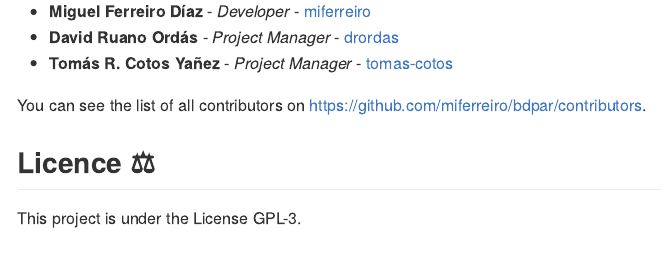
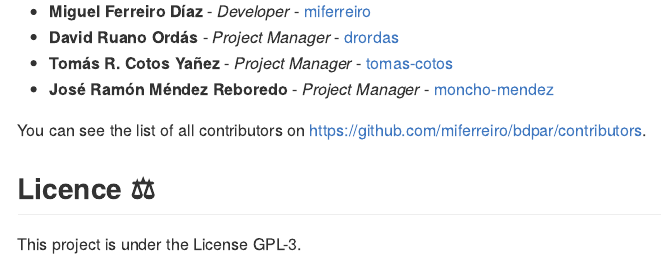
Before and after one commit to miferreiro/bdpar, an R Markdown document (README.Rmd): the page in a window 1100 px wide, from 5780 px down. The pictures show the output file README.md that the author committed with the source, drawn offline in the style of GitHub; badge pictures from the web are left out.

Commit message:
Adds author J. R. Méndez Reboredo

```diff
--- a/README.Rmd
+++ b/README.Rmd
@@ -231,6 +231,7 @@ We use [SemVer](http://semver.org/) for versioning. For all available versions,
   - **Miguel Ferreiro Díaz** - *Developer* - [miferreiro](https://github.com/miferreiro)
   - **David Ruano Ordás** - *Project Manager* - [drordas](https://github.com/drordas)
   - **Tomás R. Cotos Yañez** - *Project Manager* - [tomas-cotos](https://github.com/tomas-cotos)
+  - **José Ramón Méndez Reboredo** - *Project Manager* - [moncho-mendez](https://github.com/moncho-mendez)
 
 You can see the list of all contributors on <https://github.com/miferreiro/bdpar/contributors>.
 
```
Also changed, not shown: README.md, 1 other file.
